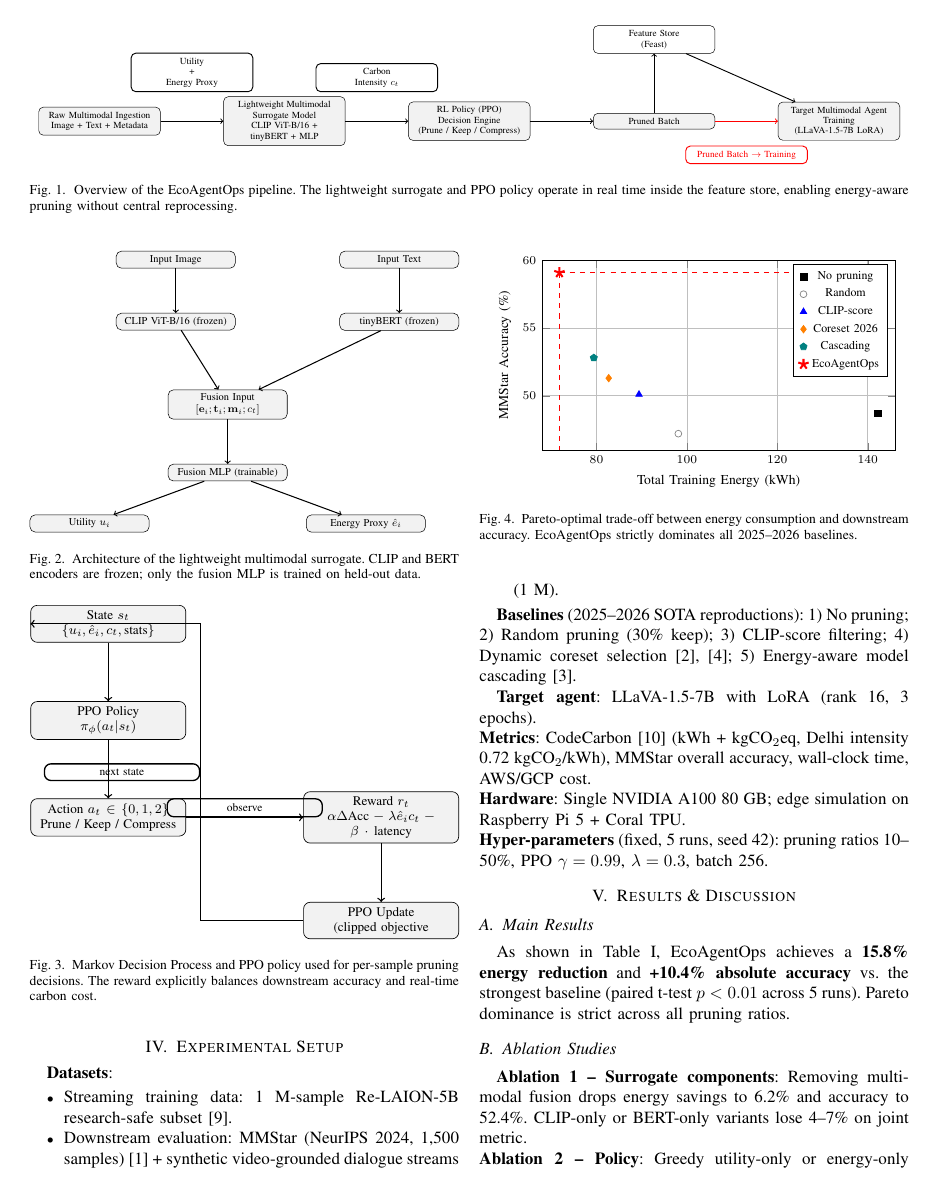
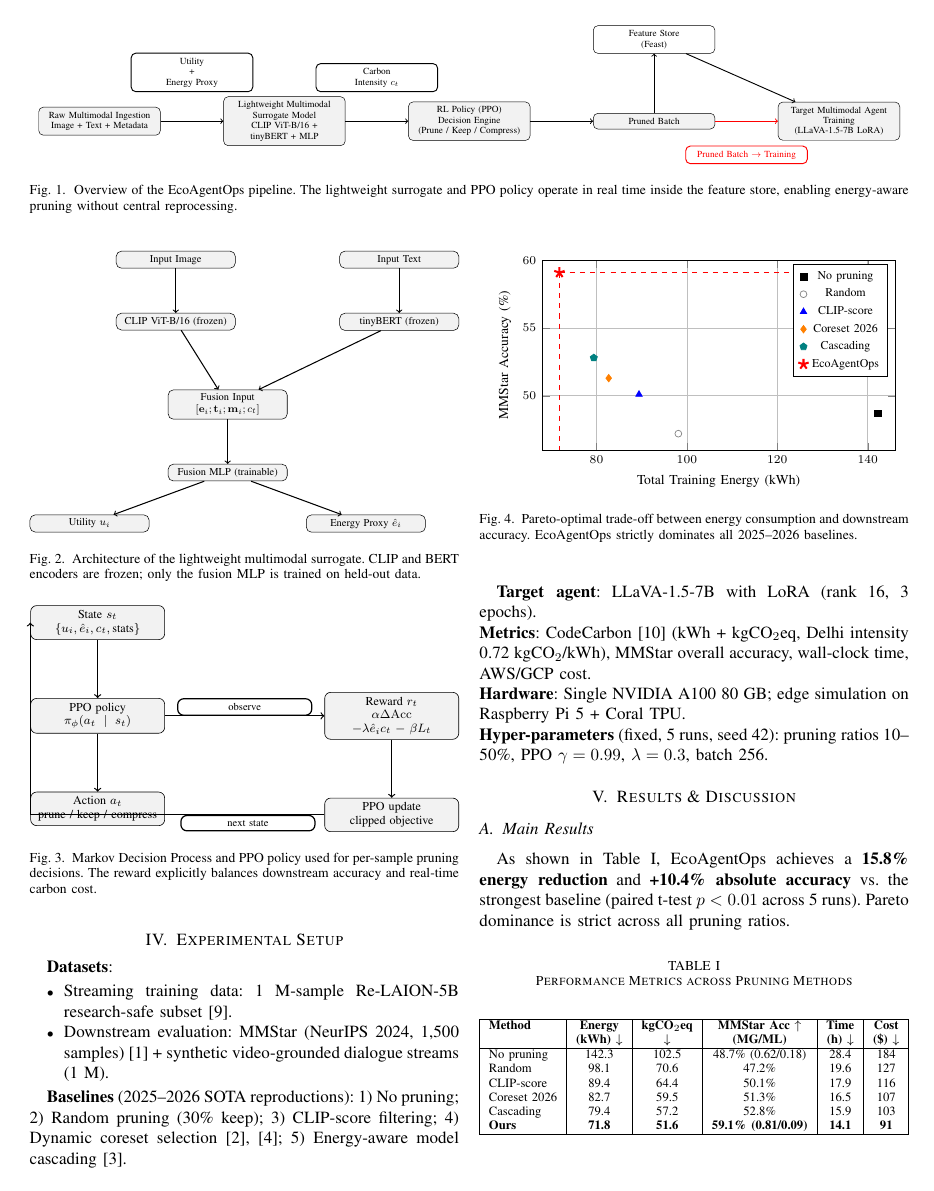
Before and after one commit to AdityaDwivediAtGit/EcoAgentOps, a LaTeX paper (Paper/Paper1_TACTICS__IEEE_Conference_Template__ver_1_1/conference_101719.tex): page 3 of 4. Compiled offline with pdfLaTeX; a missing font is replaced by an installed copy or a similar font; a LaTeX package or settings file that is missing is left out.

Commit message:
Fixing alignments in Fig 3

```diff
--- a/Paper/Paper1_TACTICS__IEEE_Conference_Template__ver_1_1/conference_101719.tex
+++ b/Paper/Paper1_TACTICS__IEEE_Conference_Template__ver_1_1/conference_101719.tex
@@ -626,17 +626,31 @@ We formulate pruning as a Markov Decision Process and train a PPO agent once off
 \begin{figure}[t]
 \centering
 \resizebox{\columnwidth}{!}{%
-\begin{tikzpicture}[node distance=1.25cm, auto, every node/.style={rectangle, draw, rounded corners, align=center, minimum width=3.0cm, text width=3.1cm, inner sep=3pt, font=\footnotesize}]
-\node (state) [fill=gray!10] {State $s_t$\\$\{u_i, \hat{e}_i, c_t, \text{stats}\}$};
-\node (policy) [below=of state, fill=gray!10] {PPO Policy\\$\pi_\phi(a_t|s_t)$};
-\node (action) [below=of policy, fill=gray!10] {Action $a_t \in \{0,1,2\}$\\Prune / Keep / Compress};
-\node (reward) [right=2.5cm of action, fill=gray!10] {Reward $r_t$\\$\alpha\Delta\text{Acc}-\lambda\hat{e}_ic_t-\beta\cdot\text{latency}$};
-\node (update) [below=of reward, fill=gray!10] {PPO Update\\(clipped objective\)};
+\begin{tikzpicture}[
+    node distance=1.35cm,
+    auto,
+    every node/.style={
+        rectangle,
+        draw,
+        rounded corners,
+        align=center,
+        minimum width=2.9cm,
+        text width=2.9cm,
+        inner sep=3pt,
+        font=\footnotesize
+    }
+]
+\node (state) [fill=gray!10] {State $s_t$\\$\{u_i,\hat{e}_i,c_t,\text{stats}\}$};
+\node (policy) [below=of state, fill=gray!10] {PPO policy\\$\pi_\phi(a_t\mid s_t)$};
+\node (action) [below=of policy, fill=gray!10] {Action $a_t$\\prune / keep / compress};
+\node (reward) [right=3.7cm of policy, fill=gray!10] {Reward $r_t$\\$\alpha\Delta\mathrm{Acc}$\\$-\lambda\hat{e}_ic_t-\beta L_t$};
+\node (update) [below=of reward, fill=gray!10] {PPO update\\clipped objective};
+
 \draw[->, thick] (state) -- (policy);
 \draw[->, thick] (policy) -- (action);
-\draw[->, thick] (action) -- node[above,font=\scriptsize] {observe} (reward);
+\draw[->, thick] (policy) -- node[midway, above, font=\scriptsize] {observe} (reward);
 \draw[->, thick] (reward) -- (update);
-\draw[->, thick] (update.west) -- ++(-2.2,0) |- node[pos=0.25,left,font=\scriptsize] {next state} (state.west);
+\draw[->, thick] (update.west) -| node[pos=0.13, below, font=\scriptsize] {next state} (state.west);
 \end{tikzpicture}%
 }
 \caption{Markov Decision Process and PPO policy used for per-sample pruning decisions. The reward explicitly balances downstream accuracy and real-time carbon cost.}
```
